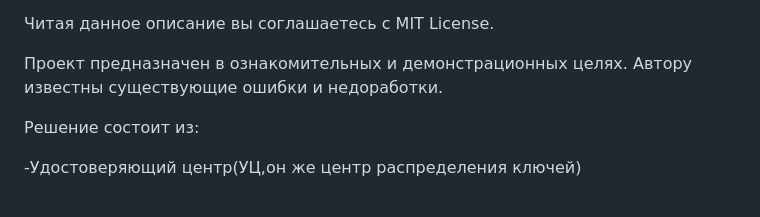
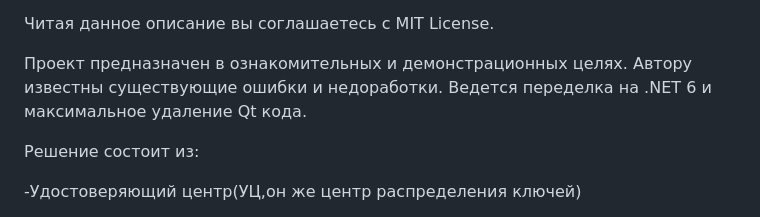
Before and after one commit to Kemtop/VerificationCenter, a Markdown page: README.md, the part around the change. Rendered like a GitHub page.

```diff
--- a/README.md
+++ b/README.md
@@ -10,6 +10,7 @@ Qt C++,C# приложение, разработанное с использов
 </p>
 <p align="left">
 Проект предназначен в ознакомительных и демонстрационных целях. Автору известны существующие ошибки и недоработки.
+Ведется переделка на .NET 6 и максимальное удаление Qt кода.
 </p>
 <p align="left">
   Решение состоит из:
```
